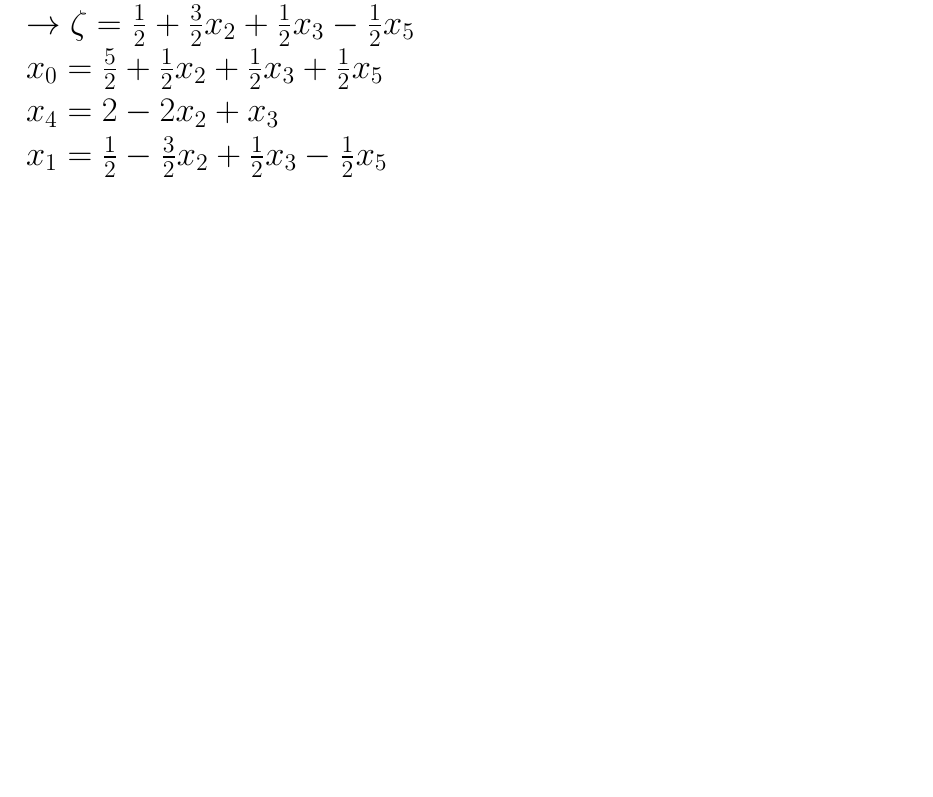
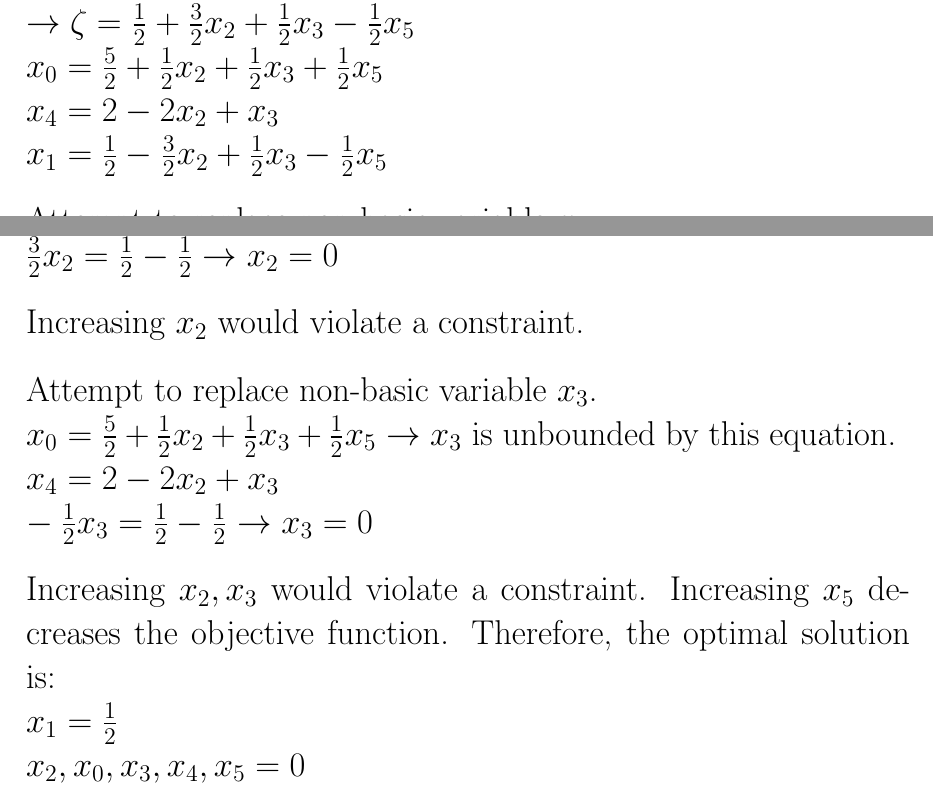
Before and after one commit to random-logic/MAT168, a LaTeX problem sheet (HW1/main.tex): part of page 5 of 10 before the commit and two parts of pages 5 and 6 of 11 after it, the two joined at a grey line, cut so that both start at the same text, the shorter picture padded with empty space. Compiled offline with pdfLaTeX.

Commit message:
Finish 2a part 2

```diff
--- a/HW1/main.tex
+++ b/HW1/main.tex
@@ -163,3 +166,15 @@ $\\ x_1 = \frac{1}{2} - \frac{3}{2}x_2 + \frac{1}{2}x_3 - \frac{1}{2}x_5$
+$\\ \frac{3}{2}x_2 = \frac{1}{2} - \frac{1}{2} \to x_2 = 0$
+
+\bigskip Increasing $x_2$ would violate a constraint.
+
+\bigskip Attempt to replace non-basic variable $x_3$.
+$\\ x_0 = \frac{5}{2} + \frac{1}{2}x_2 + \frac{1}{2}x_3 + \frac{1}{2}x_5 \to x_3$ is unbounded by this equation.
+$\\ x_4 = 2 - 2x_2 + x_3$
+$\\ -\frac{1}{2}x_3 = \frac{1}{2} - \frac{1}{2} \to x_3 = 0$
+
+\bigskip Increasing $x_2, x_3$ would violate a constraint. Increasing $x_5$ decreases the objective function. Therefore, the optimal solution is:
+$\\x_1 = \frac{1}{2}$
+$\\x_2, x_0, x_3, x_4, x_5 = 0$
 
 \newpage
 \subsection*{Question 3}
```
Also changed, not shown: HW1/main.pdf, HW1/main.tex (7 more changed lines).
